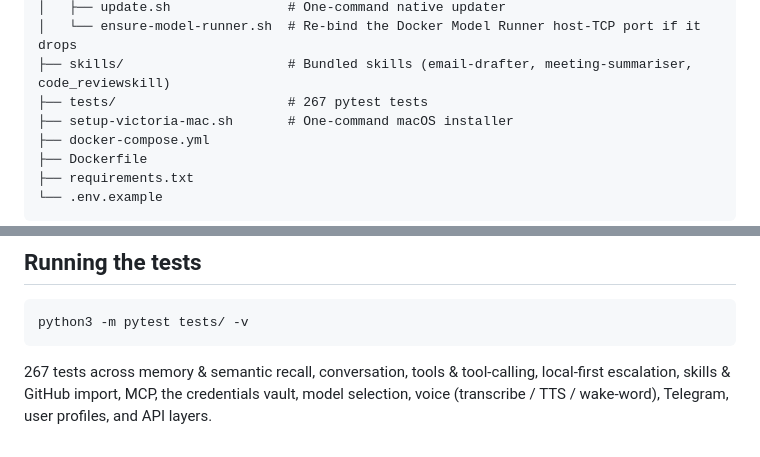
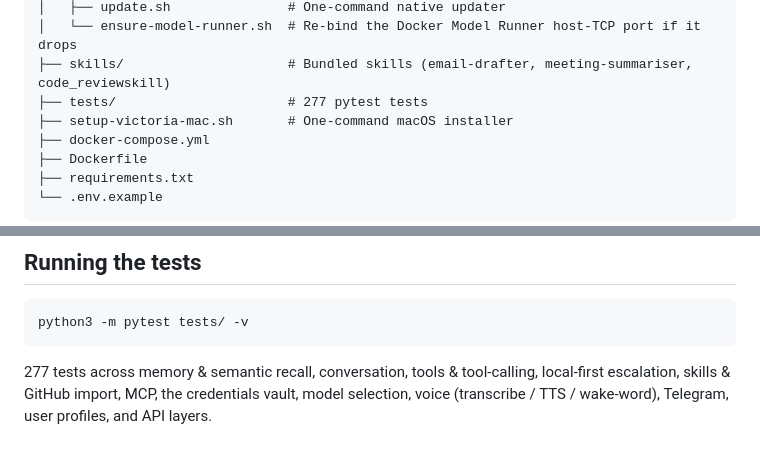
Before and after one commit to mmaxwell00/victoria-ai, a Markdown page: README.md, 2 parts joined by grey strips. GitHub-like rendering.

Commit message:
docs: bump README test count 267 → 277
Refreshes both stale references (repo file-tree + Running the tests) to the
current suite size (276 on main; 277 once the escalation-fix test in the
in-flight PR lands).

````diff
--- a/README.md
+++ b/README.md
@@ -56,7 +56,7 @@ victoria-ai/
 │   ├── update.sh               # One-command native updater
 │   └── ensure-model-runner.sh  # Re-bind the Docker Model Runner host-TCP port if it drops
 ├── skills/                     # Bundled skills (email-drafter, meeting-summariser, code_reviewskill)
-├── tests/                      # 267 pytest tests
+├── tests/                      # 277 pytest tests
 ├── setup-victoria-mac.sh       # One-command macOS installer
 ├── docker-compose.yml
 ├── Dockerfile
@@ -623,4 +623,4 @@ PIP_REQUIRE_HASHES=false pip install -r requirements.txt
 python3 -m pytest tests/ -v
 ```
 
-267 tests across memory & semantic recall, conversation, tools & tool-calling, local-first escalation, skills & GitHub import, MCP, the credentials vault, model selection, voice (transcribe / TTS / wake-word), Telegram, user profiles, and API layers.
+277 tests across memory & semantic recall, conversation, tools & tool-calling, local-first escalation, skills & GitHub import, MCP, the credentials vault, model selection, voice (transcribe / TTS / wake-word), Telegram, user profiles, and API layers.
````
